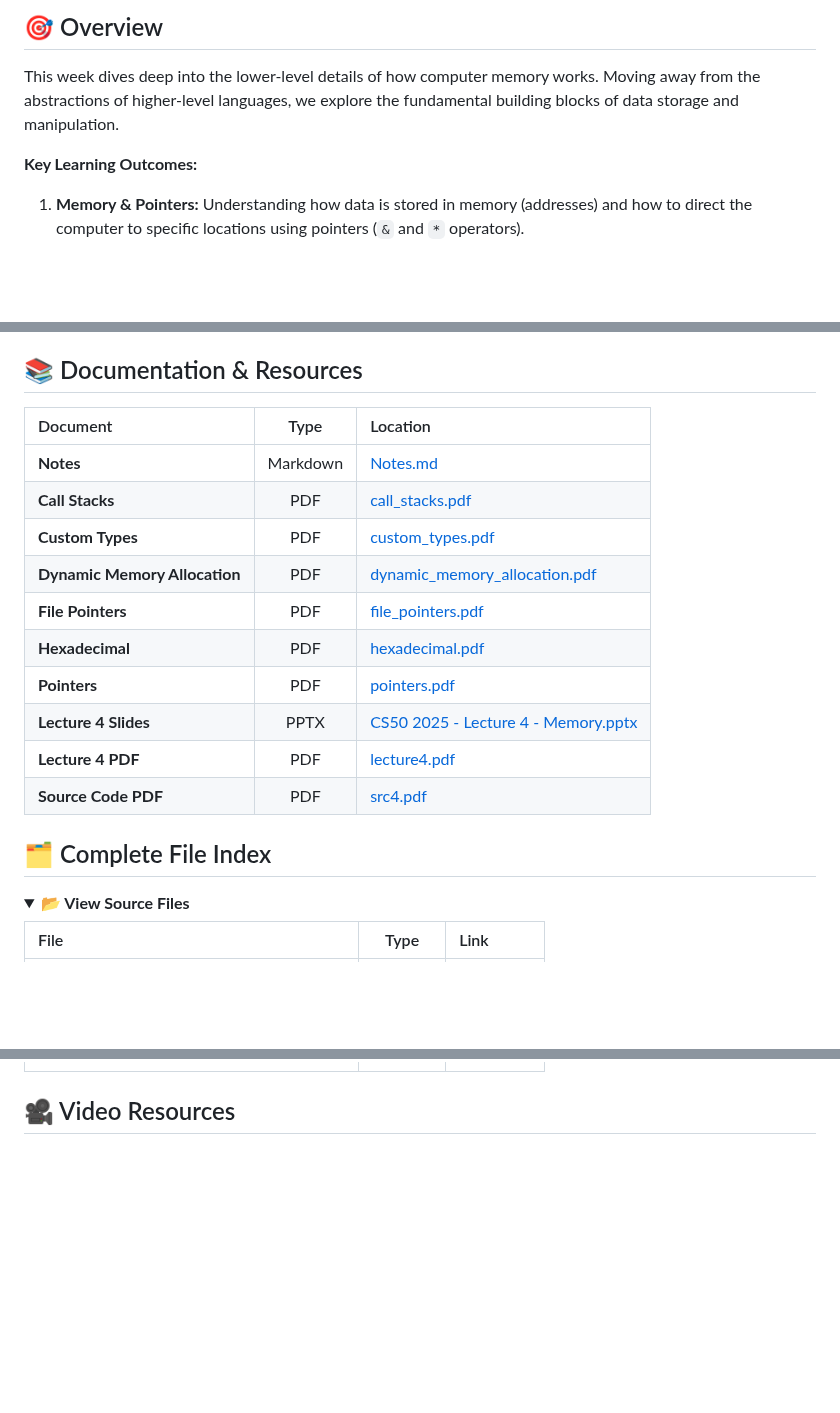
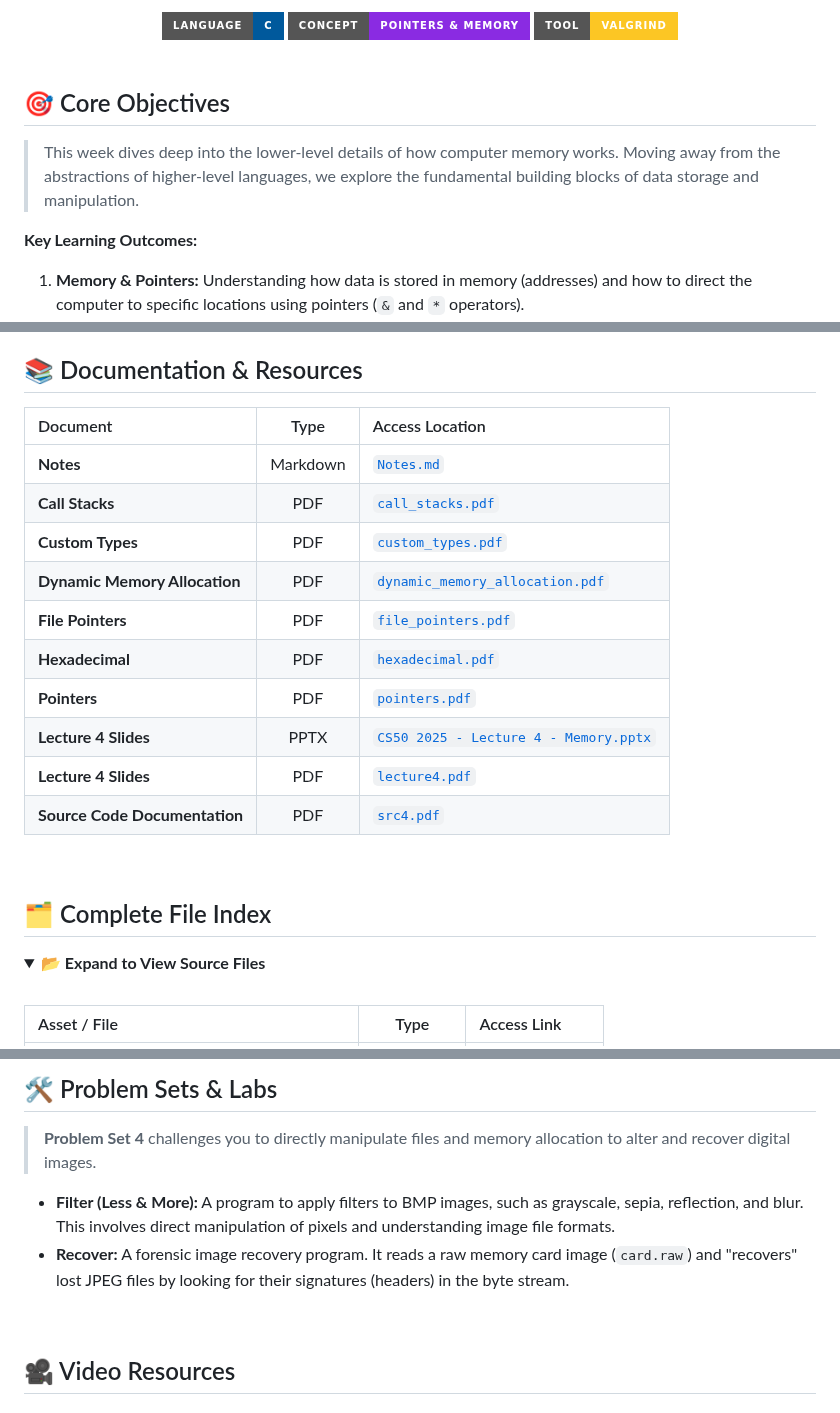
Before and after one commit to bavish007/cs50x, a Markdown page: Week 4 Memory/Readme.md, 3 parts joined by grey strips. Rendered like a GitHub page; folded sections open; badges without logos; blank space fills up the shorter version.

Commit message:
Revise README for Week 4 Memory
Updated the README to enhance clarity and organization, including new sections for core objectives and video resources.

```diff
--- a/Week 4 Memory/Readme.md
+++ b/Week 4 Memory/Readme.md
@@ -2,7 +6,14 @@
 
-## 🎯 Overview
+  <img src="https://img.shields.io/badge/Language-C-00599C?style=for-the-badge&logo=c&logoColor=white" />
+  <img src="https://img.shields.io/badge/Concept-Pointers_%26_Memory-blueviolet?style=for-the-badge" />
+  <img src="https://img.shields.io/badge/Tool-Valgrind-FCC624?style=for-the-badge&logo=linux&logoColor=black" />
+</div>
 
-This week dives deep into the lower-level details of how computer memory works. Moving away from the abstractions of higher-level languages, we explore the fundamental building blocks of data storage and manipulation.
+<br />
+
+## 🎯 Core Objectives
+
+> This week dives deep into the lower-level details of how computer memory works. Moving away from the abstractions of higher-level languages, we explore the fundamental building blocks of data storage and manipulation.
 
 **Key Learning Outcomes:**
 
@@ -13,21 +26,25 @@ This week dives deep into the lower-level details of how computer memory works.
 ## 📚 Documentation & Resources
 
-| Document | Type | Location |
+| Document | Type | Access Location |
 | :--- | :---: | :--- |
-| **Notes** | Markdown | [Notes.md](./Lecture/Notes.md) |
-| **Call Stacks** | PDF | [call_stacks.pdf](./Lecture/Additional%20Concepts/call_stacks.pdf) |
-| **Custom Types** | PDF | [custom_types.pdf](./Lecture/Additional%20Concepts/custom_types.pdf) |
-| **Dynamic Memory Allocation** | PDF | [dynamic_memory_allocation.pdf](./Lecture/Additional%20Concepts/dynamic_memory_allocation.pdf) |
-| **File Pointers** | PDF | [file_pointers.pdf](./Lecture/Additional%20Concepts/file_pointers.pdf) |
-| **Hexadecimal** | PDF | [hexadecimal.pdf](./Lecture/Additional%20Concepts/hexadecimal.pdf) |
-| **Pointers** | PDF | [pointers.pdf](./Lecture/Additional%20Concepts/pointers.pdf) |
-| **Lecture 4 Slides** | PPTX | [CS50 2025 - Lecture 4 - Memory.pptx](./Lecture/Resources/CS50%202025%20-%20Lecture%204%20-%20Memory.pptx) |
-| **Lecture 4 PDF** | PDF | [lecture4.pdf](./Lecture/Resources/lecture4.pdf) |
-| **Source Code PDF** | PDF | [src4.pdf](./Lecture/Source%20Code/src4.pdf) |
+| **Notes** | Markdown | [`Notes.md`](./Lecture/Notes.md) |
+| **Call Stacks** | PDF | [`call_stacks.pdf`](./Lecture/Additional%20Concepts/call_stacks.pdf) |
+| **Custom Types** | PDF | [`custom_types.pdf`](./Lecture/Additional%20Concepts/custom_types.pdf) |
+| **Dynamic Memory Allocation** | PDF | [`dynamic_memory_allocation.pdf`](./Lecture/Additional%20Concepts/dynamic_memory_allocation.pdf) |
+| **File Pointers** | PDF | [`file_pointers.pdf`](./Lecture/Additional%20Concepts/file_pointers.pdf) |
+| **Hexadecimal** | PDF | [`hexadecimal.pdf`](./Lecture/Additional%20Concepts/hexadecimal.pdf) |
+| **Pointers** | PDF | [`pointers.pdf`](./Lecture/Additional%20Concepts/pointers.pdf) |
+| **Lecture 4 Slides** | PPTX | [`CS50 2025 - Lecture 4 - Memory.pptx`](./Lecture/Resources/CS50%202025%20-%20Lecture%204%20-%20Memory.pptx) |
+| **Lecture 4 Slides** | PDF | [`lecture4.pdf`](./Lecture/Resources/lecture4.pdf) |
+| **Source Code Documentation** | PDF | [`src4.pdf`](./Lecture/Source%20Code/src4.pdf) |
+
+<br />
 
 ## 🗂️ Complete File Index
 
-<details><summary><b>📂 View Source Files</b></summary>
+<details open>
+<summary><b>📂 Expand to View Source Files</b></summary>
+<br />
 
-| File | Type | Link |
+| Asset / File | Type | Access Link |
 | :--- | :---: | :--- |
@@ -95,5 +112,16 @@ This week dives deep into the lower-level details of how computer memory works.
 
 </details>
 
+<br />
+
+## 🛠️ Problem Sets & Labs
+
+> **Problem Set 4** challenges you to directly manipulate files and memory allocation to alter and recover digital images.
+
+* **Filter (Less & More):** A program to apply filters to BMP images, such as grayscale, sepia, reflection, and blur. This involves direct manipulation of pixels and understanding image file formats.
+* **Recover:** A forensic image recovery program. It reads a raw memory card image (`card.raw`) and "recovers" lost JPEG files by looking for their signatures (headers) in the byte stream.
+
+<br />
+
 ## 🎥 Video Resources
 
```
Also changed, not shown: other parts of Week 4 Memory/Readme.md (+75 -76 lines).
